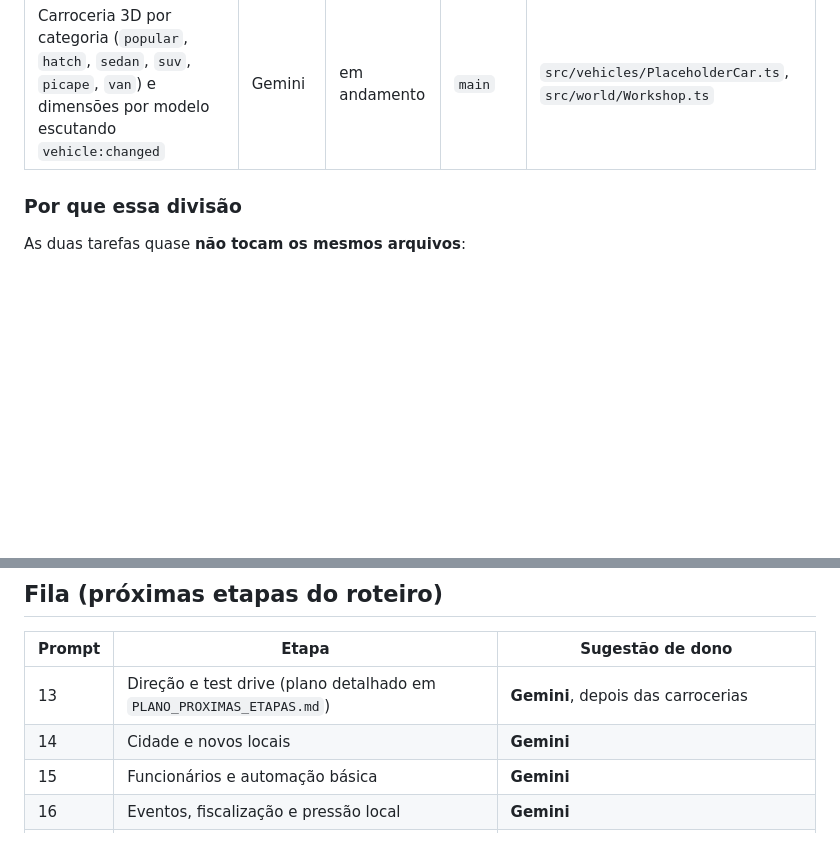
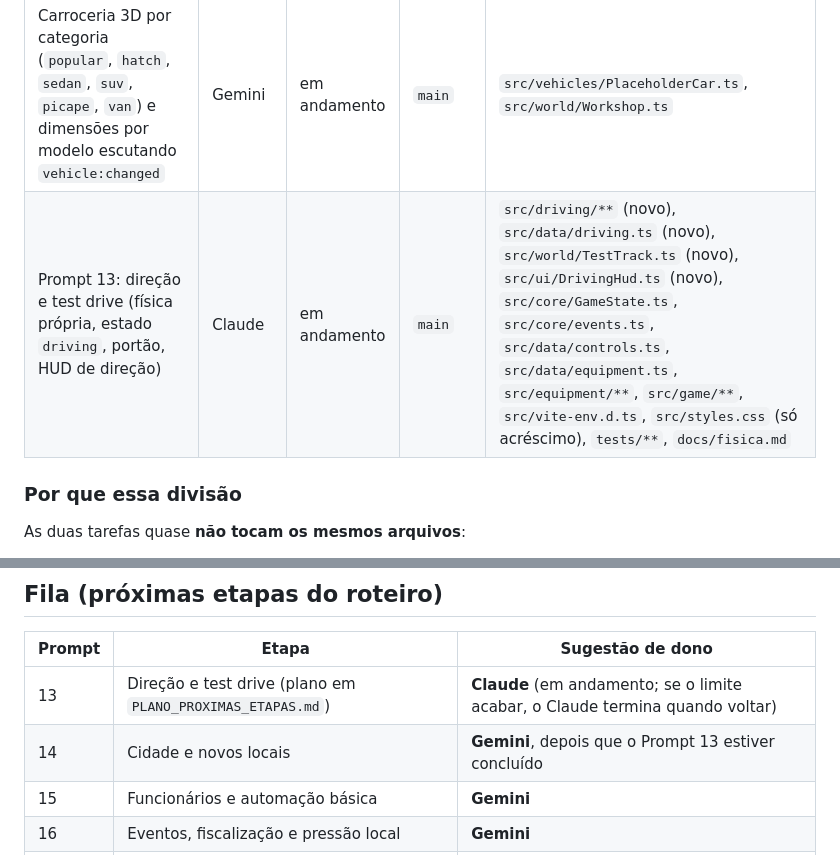
Before and after one commit to Gustavo-feliz/doismundos, a Markdown page: docs/coordenacao/QUADRO.md, 2 parts joined by grey strips. Rendered like a GitHub page; blank space fills up the shorter version.

```diff
--- a/docs/coordenacao/QUADRO.md
+++ b/docs/coordenacao/QUADRO.md
@@ -8,6 +8,7 @@ Status possíveis: `proposta` · `em andamento` · `bloqueada` · `concluída`.
 | Tarefa | Agente | Status | Branch | Arquivos reservados (só o dono edita) |
 | --- | --- | --- | --- | --- |
 | Carroceria 3D por categoria (`popular`, `hatch`, `sedan`, `suv`, `picape`, `van`) e dimensões por modelo escutando `vehicle:changed` | Gemini | em andamento | `main` | `src/vehicles/PlaceholderCar.ts`, `src/world/Workshop.ts` |
+| Prompt 13: direção e test drive (física própria, estado `driving`, portão, HUD de direção) | Claude | em andamento | `main` | `src/driving/**` (novo), `src/data/driving.ts` (novo), `src/world/TestTrack.ts` (novo), `src/ui/DrivingHud.ts` (novo), `src/core/GameState.ts`, `src/core/events.ts`, `src/data/controls.ts`, `src/data/equipment.ts`, `src/equipment/**`, `src/game/**`, `src/vite-env.d.ts`, `src/styles.css` (só acréscimo), `tests/**`, `docs/fisica.md` |
 
 ### Por que essa divisão
 
@@ -34,8 +35,8 @@ Se um objeto mudar de lugar, atualize `AIM` e avise no `MENSAGENS.md`.
 
 | Prompt | Etapa | Sugestão de dono |
 | --- | --- | --- |
-| 13 | Direção e test drive (plano detalhado em `PLANO_PROXIMAS_ETAPAS.md`) | **Gemini**, depois das carrocerias |
-| 14 | Cidade e novos locais | **Gemini** |
+| 13 | Direção e test drive (plano em `PLANO_PROXIMAS_ETAPAS.md`) | **Claude** (em andamento; se o limite acabar, o Claude termina quando voltar) |
+| 14 | Cidade e novos locais | **Gemini**, depois que o Prompt 13 estiver concluído |
 | 15 | Funcionários e automação básica | **Gemini** |
 | 16 | Eventos, fiscalização e pressão local | **Gemini** |
 | 17 | Multiplayer | **só com aprovação do Gustavo** (primeiro um plano, sem código) |
```
Also changed, not shown: docs/coordenacao/MENSAGENS.md (+12 -0 lines).
